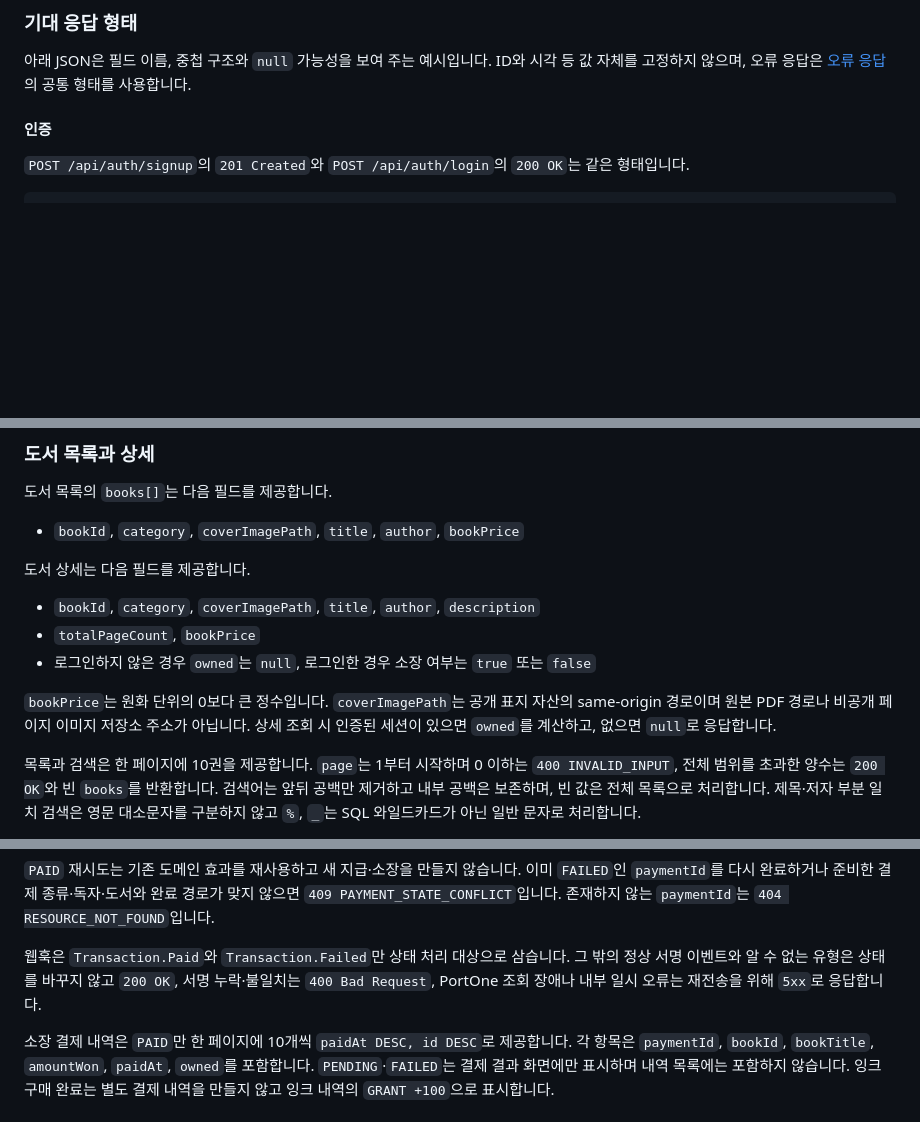
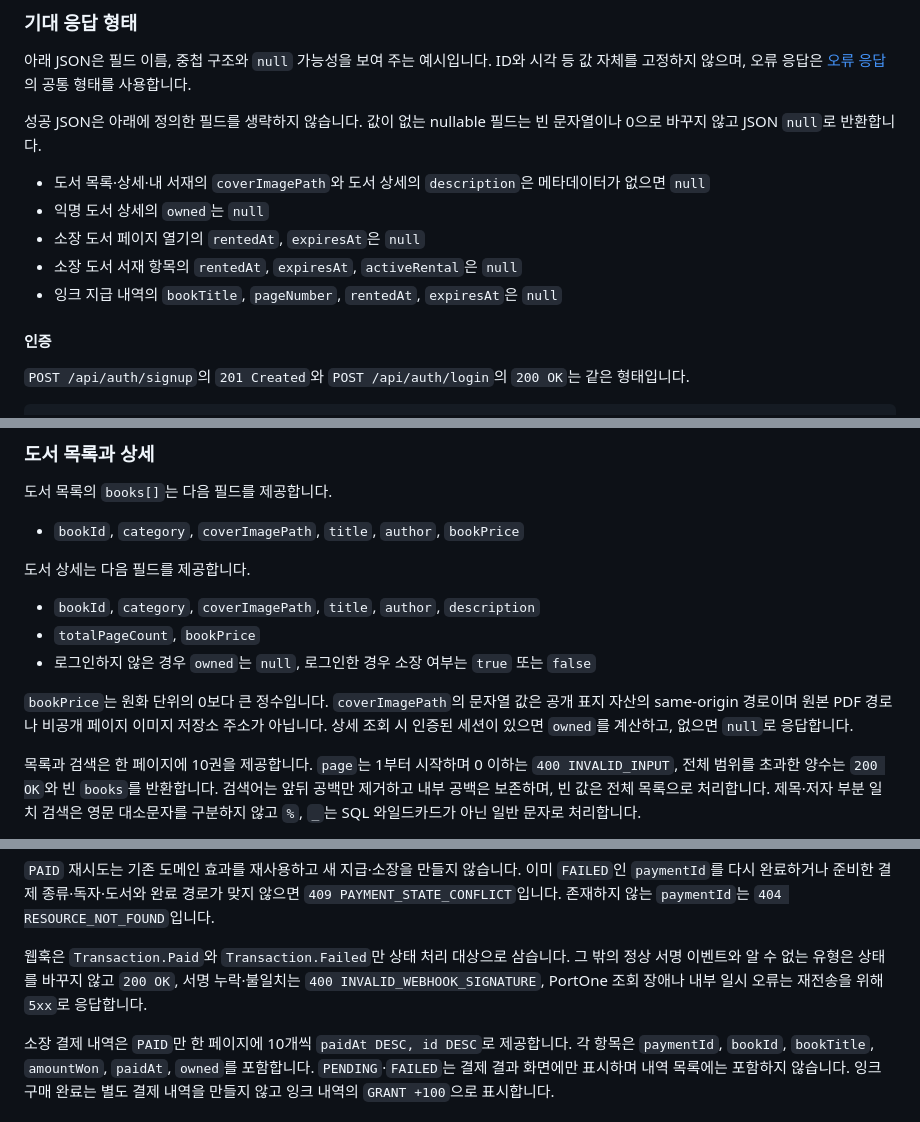
Before and after one commit to Ilgeobolkka/Ilgeobolkka, a Markdown page: docs/api-spec.md, 3 parts joined by grey strips. Rendered like a GitHub page; blank space fills up the shorter version.

Commit message:
docs: API 오류와 null 응답 계약 보강

```diff
--- a/docs/api-spec.md
+++ b/docs/api-spec.md
@@ -62,6 +62,15 @@
 
 아래 JSON은 필드 이름, 중첩 구조와 `null` 가능성을 보여 주는 예시입니다. ID와 시각 등 값 자체를
 고정하지 않으며, 오류 응답은 [오류 응답](#오류-응답)의 공통 형태를 사용합니다.
+
+성공 JSON은 아래에 정의한 필드를 생략하지 않습니다. 값이 없는 nullable 필드는 빈 문자열이나 0으로
+바꾸지 않고 JSON `null`로 반환합니다.
+
+- 도서 목록·상세·내 서재의 `coverImagePath`와 도서 상세의 `description`은 메타데이터가 없으면 `null`
+- 익명 도서 상세의 `owned`는 `null`
+- 소장 도서 페이지 열기의 `rentedAt`, `expiresAt`은 `null`
+- 소장 도서 서재 항목의 `rentedAt`, `expiresAt`, `activeRental`은 `null`
+- 잉크 지급 내역의 `bookTitle`, `pageNumber`, `rentedAt`, `expiresAt`은 `null`
 
 #### 인증
 
@@ -333,8 +342,8 @@
 - `totalPageCount`, `bookPrice`
 - 로그인하지 않은 경우 `owned`는 `null`, 로그인한 경우 소장 여부는 `true` 또는 `false`
 
-`bookPrice`는 원화 단위의 0보다 큰 정수입니다. `coverImagePath`는 공개 표지 자산의 same-origin
-경로이며 원본 PDF 경로나 비공개 페이지 이미지 저장소 주소가 아닙니다. 상세 조회 시 인증된
+`bookPrice`는 원화 단위의 0보다 큰 정수입니다. `coverImagePath`의 문자열 값은 공개 표지 자산의
+same-origin 경로이며 원본 PDF 경로나 비공개 페이지 이미지 저장소 주소가 아닙니다. 상세 조회 시 인증된
 세션이 있으면 `owned`를 계산하고, 없으면 `null`로 응답합니다.
 
 목록과 검색은 한 페이지에 10권을 제공합니다. `page`는 1부터 시작하며 0 이하는
@@ -452,8 +461,8 @@ PortOne 테스트 채널만 가리키며 운영 실결제 채널은 설정하지
 `409 PAYMENT_STATE_CONFLICT`입니다. 존재하지 않는 `paymentId`는 `404 RESOURCE_NOT_FOUND`입니다.
 
 웹훅은 `Transaction.Paid`와 `Transaction.Failed`만 상태 처리 대상으로 삼습니다. 그 밖의 정상 서명
-이벤트와 알 수 없는 유형은 상태를 바꾸지 않고 `200 OK`, 서명 누락·불일치는 `400 Bad Request`, PortOne
-조회 장애나 내부 일시 오류는 재전송을 위해 `5xx`로 응답합니다.
+이벤트와 알 수 없는 유형은 상태를 바꾸지 않고 `200 OK`, 서명 누락·불일치는
+`400 INVALID_WEBHOOK_SIGNATURE`, PortOne 조회 장애나 내부 일시 오류는 재전송을 위해 `5xx`로 응답합니다.
 
 소장 결제 내역은 `PAID`만 한 페이지에 10개씩 `paidAt DESC, id DESC`로 제공합니다. 각 항목은
 `paymentId`, `bookId`, `bookTitle`, `amountWon`, `paidAt`, `owned`를 포함합니다. `PENDING`·`FAILED`는
```
Also changed, not shown: other parts of docs/api-spec.md (+2 -1 lines).
